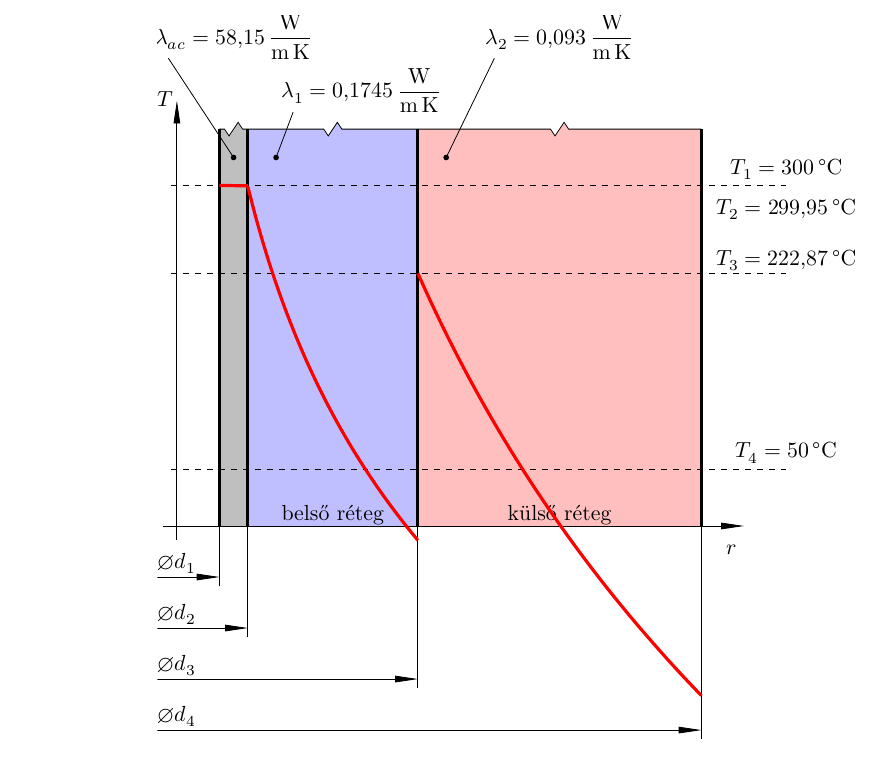
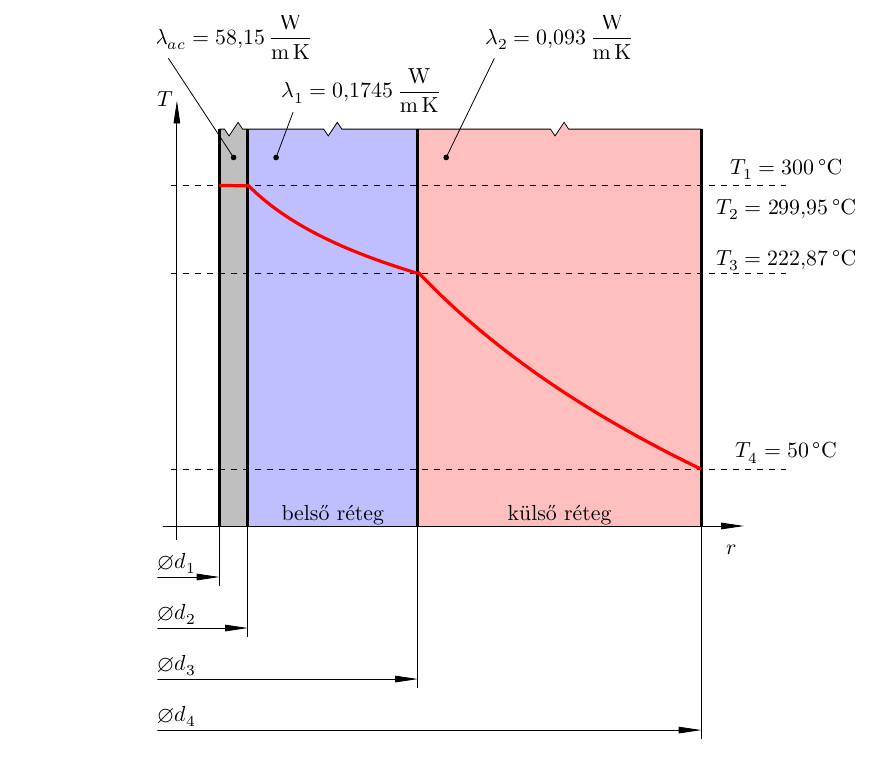
Before and after one commit to u9awby123/MHFGY, a LaTeX document (MHFGY.tex, which reads hel58w/hel58w_HS5.tex): part of page 19 of 26, cut so that both start at the same text. Compiled offline with XeLaTeX.

Commit message:
verzio3
szakadásmentes T-r fgv

```diff
--- a/hel58w/hel58w_HS5.tex
+++ b/hel58w/hel58w_HS5.tex
@@ -136,20 +141,20 @@ A két szigetelőréteg határfelületének hőmérséklete $T_3 =\SI{299,954}{\
 
 	%homersekletek
 	\node[anchor=base] at (\RD+1.5,6.2) {$T_1 = \SI{300}{\celsius}$};
-		\draw [dashed] (-0.1,\L*2 ) -- (\RD+1.5,\L*2);
+		\draw [dashed] (-0.1,\TA ) -- (\RD+1.5,\TA);
 	\node[anchor=base] at (\RD+1.5,5.5) {$T_2 = \SI{299.95}{\celsius}$};
-		\draw [dashed] (-0.1,\L*2) -- (\RD+1.5,\L*2);
+		\draw [dashed] (-0.1,\TB) -- (\RD+1.5,\TB);
 	\node[anchor=base] at (\RD+1.5, 4.6) {$T_3 = \SI{222.87}{\celsius}$};
-		\draw [dashed] (-0.1,4.456 ) -- ((\RD+1.5, 4.456);
+		\draw [dashed] (-0.1,\TC ) -- ((\RD+1.5, \TC);
 	\node[anchor=base] at (\RD+1.5,1.2) {$T_4 = \SI{50}{\celsius}$};
-		\draw [dashed] (-0.1,\L/3 ) -- (\RD+1.5,\L/3);
+		\draw [dashed] (-0.1,\TD ) -- (\RD+1.5,\TD);
 
 	% A T(r) VALÓS hőmérséklet-hely függvény
-	\draw[ultra thick, color=red, domain=\RA:\RB, smooth, variable=\r] plot (\r, {\L*2 - ( \qlin/(2*3.14159*\lambdaAC) * ln(2*\r/\DB))/\kelvin});
+	\draw[ultra thick, color=red, domain=\RA:\RB, smooth, variable=\r] plot (\r, {\TA - ( \qlin/(2*3.14159*\lambdaAC) * ln(2*\r/\DB))/\kelvin});
 
-	\draw[ultra thick, color=red, domain=\RB:\RC, smooth, variable=\r] plot (\r, {\L*2 - ( \qlin/(2*3.14159*\lambdaAC) * ln(\DB/\DA) + \qlin/(2*3.14159*\lambdaA) * ln(2*\r/\DB))/\kelvin});
+	\draw[ultra thick, color=red, domain=\RB:\RC, smooth, variable=\r] plot (\r, {\TB - ( \qlin/(2*3.14159*\lambdaA) * ln(2*\r/\DC))/200-(\TA-\TC)});
 
-	\draw[ultra thick, color=red, domain=\RC:\RD, smooth, variable=\r] plot (\r, {4.456 - ( \qlin/(2*3.14159*\lambdaB) * ln(2*\r/\DC))/\kelvin});
+	\draw[ultra thick, color=red, domain=\RC:\RD, smooth, variable=\r] plot (\r, {\TC - ( \qlin/(2*3.14159*\lambdaB) * ln(2*\r/\DD))/107-(\TC-\TD)});
 
 
 
```
Also changed, not shown: MHFGY.pdf, hel58w/hel58w_HS5.tex (5 more changed lines).
